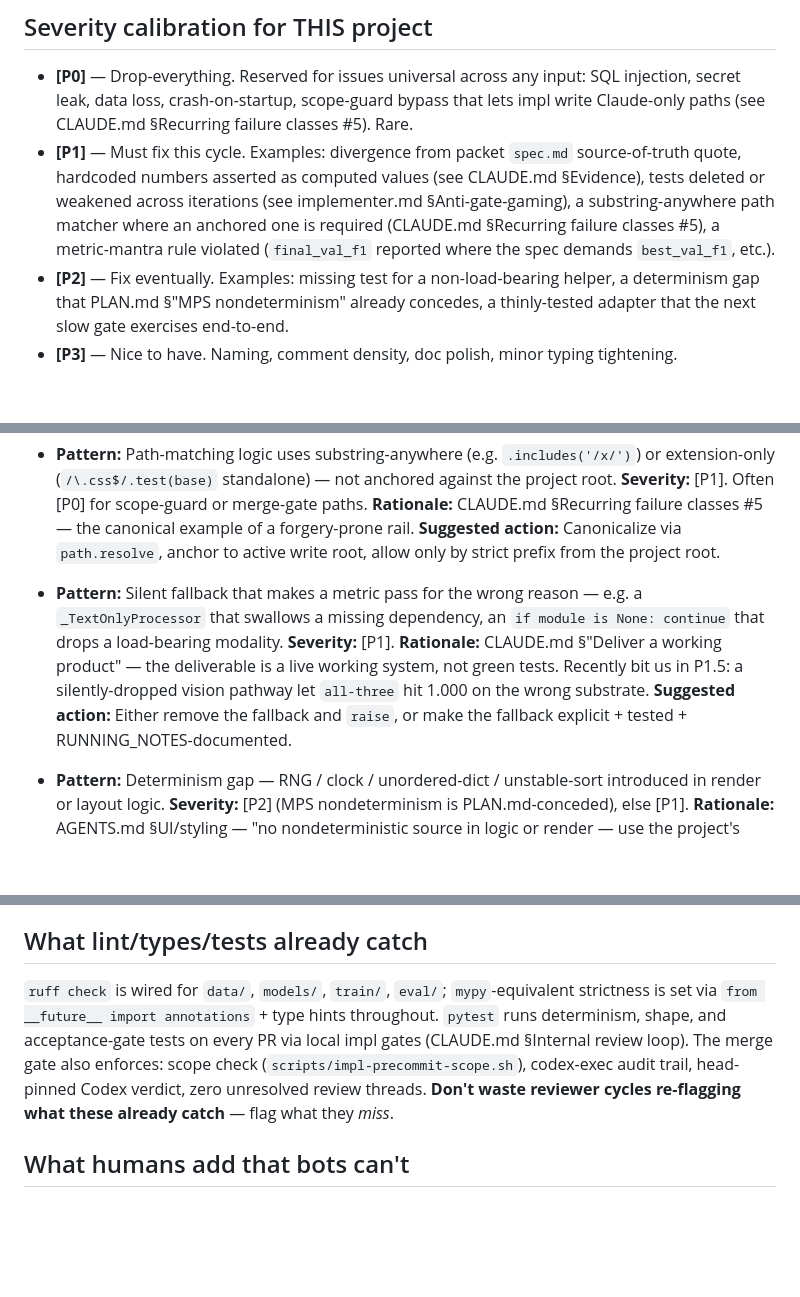
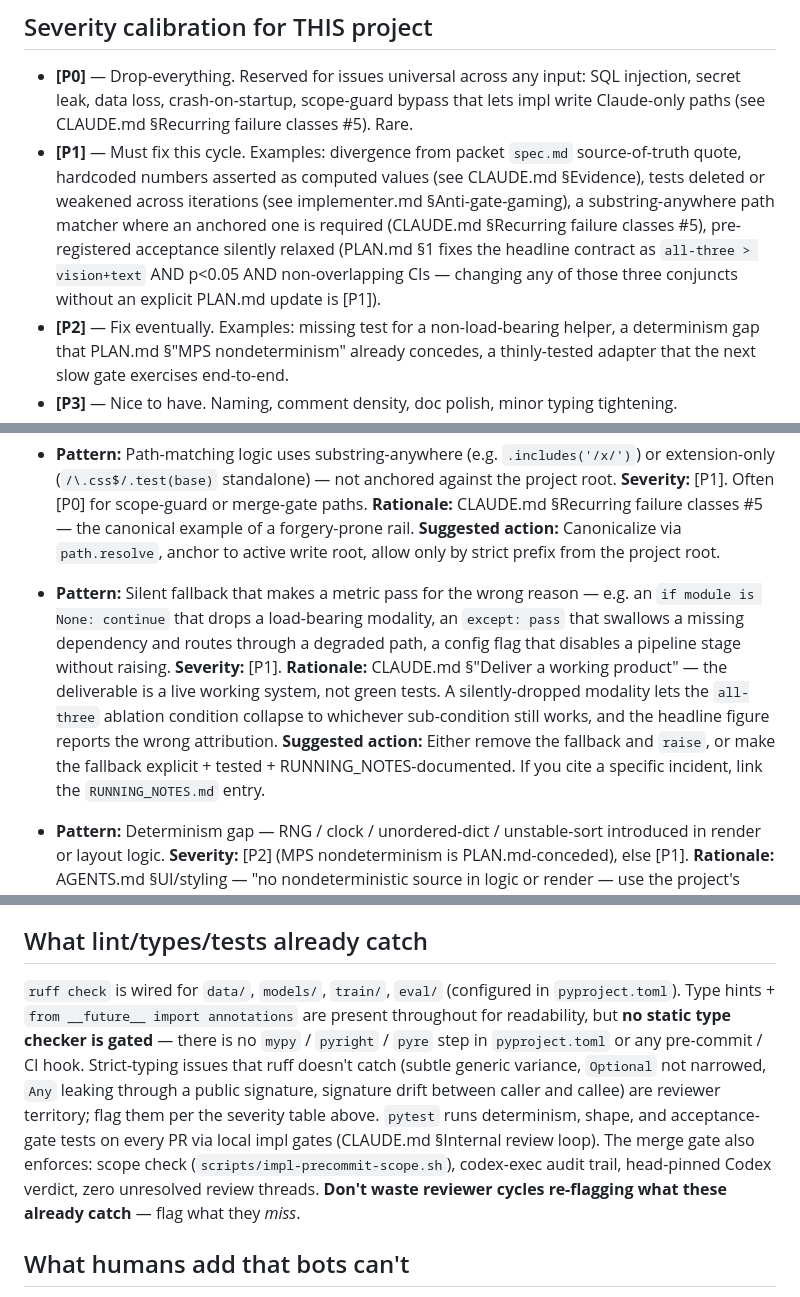
Before and after one commit to VoidAxiom/llava-for-sensors, a Markdown page: REVIEW.md, 3 parts joined by grey strips. Drawn GitHub-style; blank space fills up the shorter version.

Commit message:
REVIEW.md: ground claims in actual repo state (PR #25 — 3 codex P2s)
Three findings, all "claim doesn't match repo":

1. [P2] L12 metric-mantra example used `final_val_f1`/`best_val_f1`,
   neither of which appears in PLAN.md/CLAUDE.md as a "metric-mantra"
   rule. The actual code in `eval/ablation.py` writes `final_val_f1`.
   Reviewers treating the doc as authoritative would file false P1s on
   correct code.
   → Replaced with PLAN.md §1 pre-registered headline contract
   (all-three > vision+text AND p<0.05 AND non-overlapping CIs).

2. [P2] L58 `_TextOnlyProcessor` symbol does not exist anywhere in the
   repo (grep returned no matches). The cited "P1.5 vision-dropout"
   anecdote isn't documented in RUNNING_NOTES.md either.
   → Generalized the pattern (kept the [P1] severity + rationale,
   dropped the unfounded specific symbol + percentage). Added an
   explicit "if you cite a specific incident, link the
   RUNNING_NOTES.md entry" guideline.

3. [P2] L110 "mypy-equivalent strictness is set via `from __future__
   import annotations` + type hints" was incorrect. `pyproject.toml`
   gates ruff only; no mypy/pyright/pyre is wired into any
   pre-commit or CI hook. `__future__ annotations` is parse-only
   sugar, not static checking. The mistake would cause reviewers to
   skip strict-typing findings that AGENTS.md asks them to catch.
   → Rewrote to make the gating boundary accurate (ruff is gated,
   types are reviewer territory) and call out which kinds of typing
   issues are still in-scope.

The P3 (PR-description workflow reference) is handled separately as
a PR body edit — not in this commit since REVIEW.md itself is correct.

```diff
--- a/REVIEW.md
+++ b/REVIEW.md
@@ -9,7 +9,7 @@ This project is **local-dev only**. Single environment on a single M2 Max — ne
 ## Severity calibration for THIS project
 
 - **[P0]** — Drop-everything. Reserved for issues universal across any input: SQL injection, secret leak, data loss, crash-on-startup, scope-guard bypass that lets impl write Claude-only paths (see CLAUDE.md §Recurring failure classes #5). Rare.
-- **[P1]** — Must fix this cycle. Examples: divergence from packet `spec.md` source-of-truth quote, hardcoded numbers asserted as computed values (see CLAUDE.md §Evidence), tests deleted or weakened across iterations (see implementer.md §Anti-gate-gaming), a substring-anywhere path matcher where an anchored one is required (CLAUDE.md §Recurring failure classes #5), a metric-mantra rule violated (`final_val_f1` reported where the spec demands `best_val_f1`, etc.).
+- **[P1]** — Must fix this cycle. Examples: divergence from packet `spec.md` source-of-truth quote, hardcoded numbers asserted as computed values (see CLAUDE.md §Evidence), tests deleted or weakened across iterations (see implementer.md §Anti-gate-gaming), a substring-anywhere path matcher where an anchored one is required (CLAUDE.md §Recurring failure classes #5), pre-registered acceptance silently relaxed (PLAN.md §1 fixes the headline contract as `all-three > vision+text` AND p<0.05 AND non-overlapping CIs — changing any of those three conjuncts without an explicit PLAN.md update is [P1]).
 - **[P2]** — Fix eventually. Examples: missing test for a non-load-bearing helper, a determinism gap that PLAN.md §"MPS nondeterminism" already concedes, a thinly-tested adapter that the next slow gate exercises end-to-end.
 - **[P3]** — Nice to have. Naming, comment density, doc polish, minor typing tightening.
 
@@ -53,10 +53,10 @@ The reviewer-side translation of CLAUDE.md §"Recurring failure classes" and §"
   **Rationale:** CLAUDE.md §Recurring failure classes #5 — the canonical example of a forgery-prone rail.
   **Suggested action:** Canonicalize via `path.resolve`, anchor to active write root, allow only by strict prefix from the project root.
 
-- **Pattern:** Silent fallback that makes a metric pass for the wrong reason — e.g. a `_TextOnlyProcessor` that swallows a missing dependency, an `if module is None: continue` that drops a load-bearing modality.
+- **Pattern:** Silent fallback that makes a metric pass for the wrong reason — e.g. an `if module is None: continue` that drops a load-bearing modality, an `except: pass` that swallows a missing dependency and routes through a degraded path, a config flag that disables a pipeline stage without raising.
   **Severity:** [P1].
-  **Rationale:** CLAUDE.md §"Deliver a working product" — the deliverable is a live working system, not green tests. Recently bit us in P1.5: a silently-dropped vision pathway let `all-three` hit 1.000 on the wrong substrate.
-  **Suggested action:** Either remove the fallback and `raise`, or make the fallback explicit + tested + RUNNING_NOTES-documented.
+  **Rationale:** CLAUDE.md §"Deliver a working product" — the deliverable is a live working system, not green tests. A silently-dropped modality lets the `all-three` ablation condition collapse to whichever sub-condition still works, and the headline figure reports the wrong attribution.
+  **Suggested action:** Either remove the fallback and `raise`, or make the fallback explicit + tested + RUNNING_NOTES-documented. If you cite a specific incident, link the `RUNNING_NOTES.md` entry.
 
 - **Pattern:** Determinism gap — RNG / clock / unordered-dict / unstable-sort introduced in render or layout logic.
   **Severity:** [P2] (MPS nondeterminism is PLAN.md-conceded), else [P1].
@@ -107,7 +107,7 @@ Flag missing tests only where one of the load-bearing cases applies. A "thinly-t
 
 ## What lint/types/tests already catch
 
-`ruff check` is wired for `data/`, `models/`, `train/`, `eval/`; `mypy`-equivalent strictness is set via `from __future__ import annotations` + type hints throughout. `pytest` runs determinism, shape, and acceptance-gate tests on every PR via local impl gates (CLAUDE.md §Internal review loop). The merge gate also enforces: scope check (`scripts/impl-precommit-scope.sh`), codex-exec audit trail, head-pinned Codex verdict, zero unresolved review threads. **Don't waste reviewer cycles re-flagging what these already catch** — flag what they *miss*.
+`ruff check` is wired for `data/`, `models/`, `train/`, `eval/` (configured in `pyproject.toml`). Type hints + `from __future__ import annotations` are present throughout for readability, but **no static type checker is gated** — there is no `mypy` / `pyright` / `pyre` step in `pyproject.toml` or any pre-commit / CI hook. Strict-typing issues that ruff doesn't catch (subtle generic variance, `Optional` not narrowed, `Any` leaking through a public signature, signature drift between caller and callee) are reviewer territory; flag them per the severity table above. `pytest` runs determinism, shape, and acceptance-gate tests on every PR via local impl gates (CLAUDE.md §Internal review loop). The merge gate also enforces: scope check (`scripts/impl-precommit-scope.sh`), codex-exec audit trail, head-pinned Codex verdict, zero unresolved review threads. **Don't waste reviewer cycles re-flagging what these already catch** — flag what they *miss*.
 
 ## What humans add that bots can't
 
```
